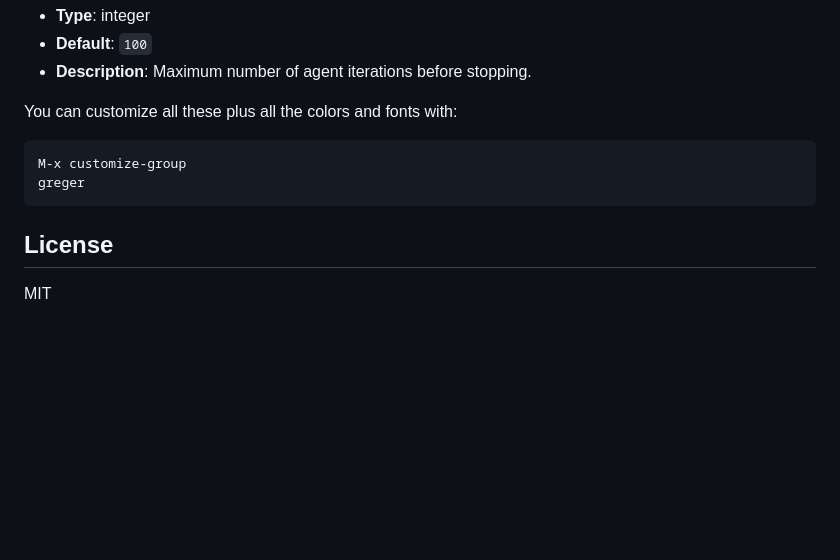
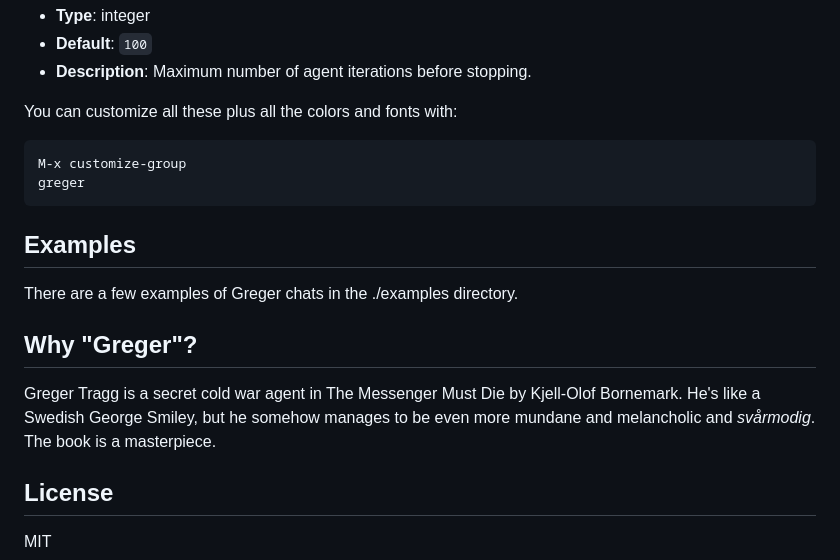
Before and after one commit to andreasjansson/greger.el, a Markdown page: README.md, the part around the change. Drawn GitHub-style; blank space fills up the shorter version.

Commit message:
Document examples and name

````diff
--- a/README.md
+++ b/README.md
@@ -377,6 +377,14 @@ M-x customize-group
 greger
 ```
 
+## Examples
+
+There are a few examples of Greger chats in the ./examples directory.
+
+## Why "Greger"?
+
+Greger Tragg is a secret cold war agent in The Messenger Must Die by Kjell-Olof Bornemark. He's like a Swedish George Smiley, but he somehow manages to be even more mundane and melancholic and _svårmodig_. The book is a masterpiece.
+
 ## License
 
 MIT
````
